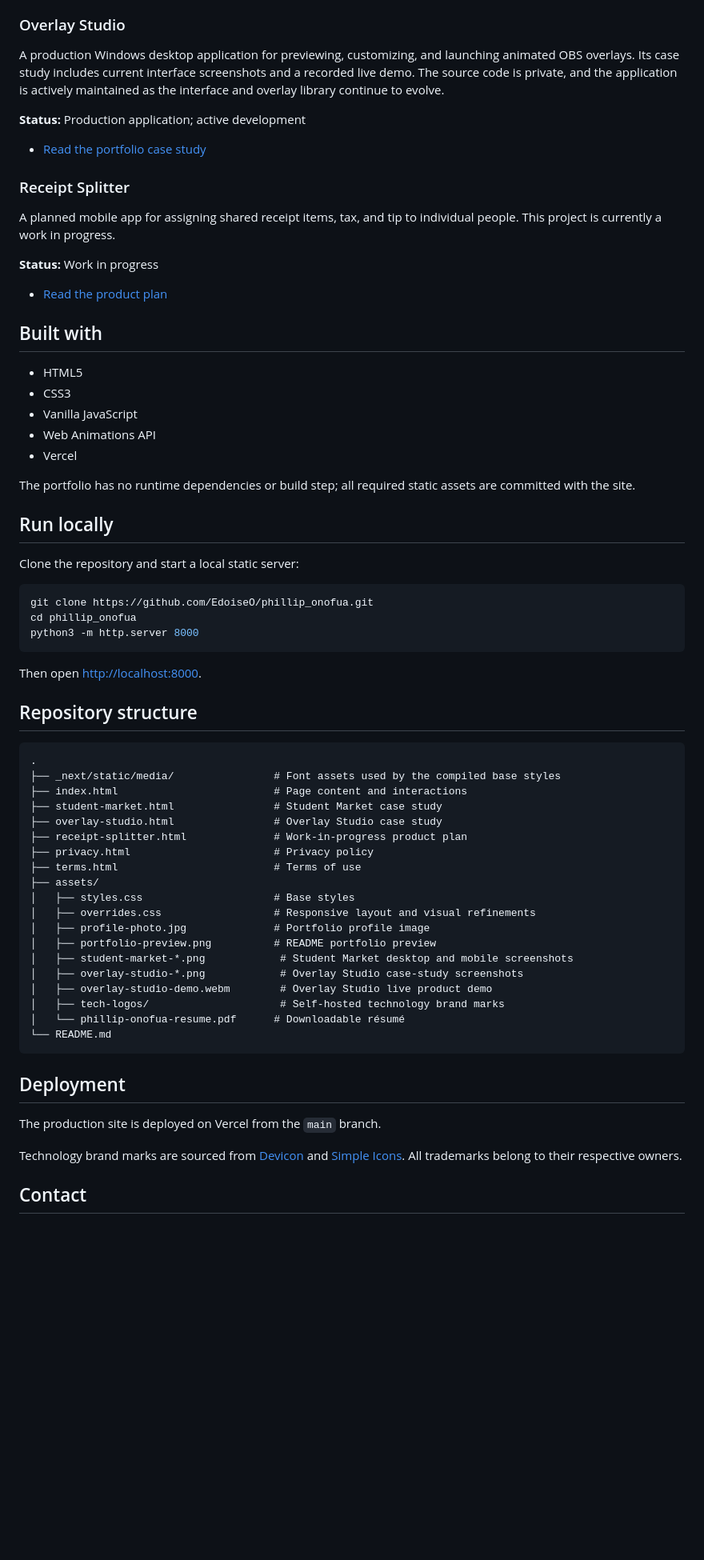
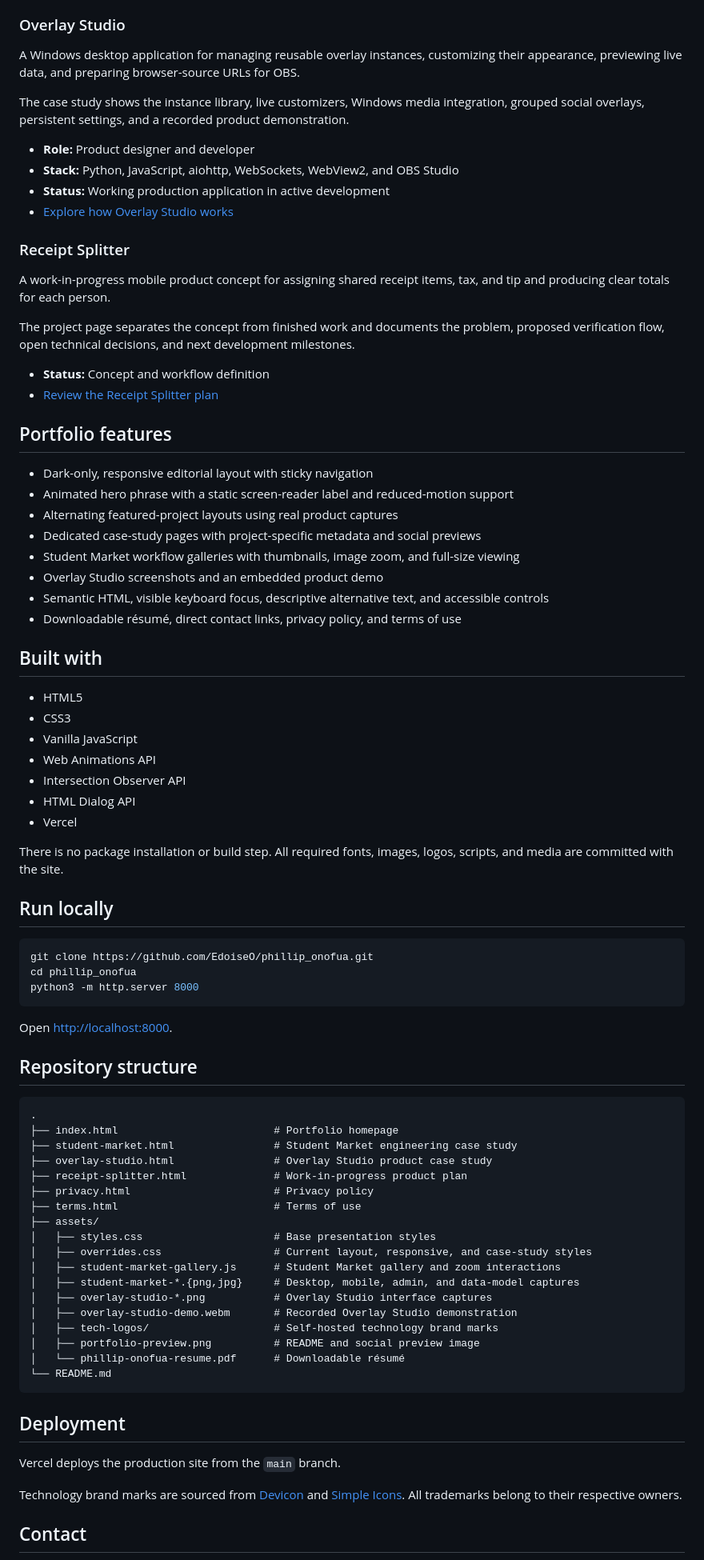
Before and after one commit to EdoiseO/phillip_onofua, a Markdown page: README.md, the part around the change printed below. Shown: that part at 80% size. Drawn GitHub-style; blank space fills up the shorter version.

````diff
--- a/README.md
+++ b/README.md
@@ -39,19 +28,34 @@ A student-focused marketplace for discovering, listing, saving, and discussing i
 
 ### Overlay Studio
 
-A production Windows desktop application for previewing, customizing, and launching animated OBS overlays. Its case study includes current interface screenshots and a recorded live demo. The source code is private, and the application is actively maintained as the interface and overlay library continue to evolve.
+A Windows desktop application for managing reusable overlay instances, customizing their appearance, previewing live data, and preparing browser-source URLs for OBS.
 
-**Status:** Production application; active development
+The case study shows the instance library, live customizers, Windows media integration, grouped social overlays, persistent settings, and a recorded product demonstration.
 
-- [Read the portfolio case study](overlay-studio.html)
+- **Role:** Product designer and developer
+- **Stack:** Python, JavaScript, aiohttp, WebSockets, WebView2, and OBS Studio
+- **Status:** Working production application in active development
+- [Explore how Overlay Studio works](https://philliponofua.vercel.app/overlay-studio.html)
 
 ### Receipt Splitter
 
-A planned mobile app for assigning shared receipt items, tax, and tip to individual people. This project is currently a work in progress.
+A work-in-progress mobile product concept for assigning shared receipt items, tax, and tip and producing clear totals for each person.
 
-**Status:** Work in progress
+The project page separates the concept from finished work and documents the problem, proposed verification flow, open technical decisions, and next development milestones.
 
-- [Read the product plan](receipt-splitter.html)
+- **Status:** Concept and workflow definition
+- [Review the Receipt Splitter plan](https://philliponofua.vercel.app/receipt-splitter.html)
+
+## Portfolio features
+
+- Dark-only, responsive editorial layout with sticky navigation
+- Animated hero phrase with a static screen-reader label and reduced-motion support
+- Alternating featured-project layouts using real product captures
+- Dedicated case-study pages with project-specific metadata and social previews
+- Student Market workflow galleries with thumbnails, image zoom, and full-size viewing
+- Overlay Studio screenshots and an embedded product demo
+- Semantic HTML, visible keyboard focus, descriptive alternative text, and accessible controls
+- Downloadable résumé, direct contact links, privacy policy, and terms of use
 
 ## Built with
 
@@ -59,13 +63,13 @@ A planned mobile app for assigning shared receipt items, tax, and tip to individ
 - CSS3
 - Vanilla JavaScript
 - Web Animations API
+- Intersection Observer API
+- HTML Dialog API
 - Vercel
 
-The portfolio has no runtime dependencies or build step; all required static assets are committed with the site.
+There is no package installation or build step. All required fonts, images, logos, scripts, and media are committed with the site.
 
 ## Run locally
-
-Clone the repository and start a local static server:
 
 ```bash
 git clone https://github.com/EdoiseO/phillip_onofua.git
@@ -73,35 +77,34 @@ cd phillip_onofua
 python3 -m http.server 8000
 ```
 
-Then open [http://localhost:8000](http://localhost:8000).
+Open [http://localhost:8000](http://localhost:8000).
 
 ## Repository structure
 
 ```text
 .
-├── _next/static/media/                # Font assets used by the compiled base styles
-├── index.html                         # Page content and interactions
-├── student-market.html                # Student Market case study
-├── overlay-studio.html                # Overlay Studio case study
+├── index.html                         # Portfolio homepage
+├── student-market.html                # Student Market engineering case study
+├── overlay-studio.html                # Overlay Studio product case study
 ├── receipt-splitter.html              # Work-in-progress product plan
 ├── privacy.html                       # Privacy policy
 ├── terms.html                         # Terms of use
 ├── assets/
-│   ├── styles.css                     # Base styles
-│   ├── overrides.css                  # Responsive layout and visual refinements
-│   ├── profile-photo.jpg              # Portfolio profile image
-│   ├── portfolio-preview.png          # README portfolio preview
-│   ├── student-market-*.png            # Student Market desktop and mobile screenshots
-│   ├── overlay-studio-*.png            # Overlay Studio case-study screenshots
-│   ├── overlay-studio-demo.webm        # Overlay Studio live product demo
-│   ├── tech-logos/                     # Self-hosted technology brand marks
+│   ├── styles.css                     # Base presentation styles
+│   ├── overrides.css                  # Current layout, responsive, and case-study styles
+│   ├── student-market-gallery.js      # Student Market gallery and zoom interactions
+│   ├── student-market-*.{png,jpg}     # Desktop, mobile, admin, and data-model captures
+│   ├── overlay-studio-*.png           # Overlay Studio interface captures
+│   ├── overlay-studio-demo.webm       # Recorded Overlay Studio demonstration
+│   ├── tech-logos/                    # Self-hosted technology brand marks
+│   ├── portfolio-preview.png          # README and social preview image
 │   └── phillip-onofua-resume.pdf      # Downloadable résumé
 └── README.md
 ```
 
 ## Deployment
 
-The production site is deployed on Vercel from the `main` branch.
+Vercel deploys the production site from the `main` branch.
 
 Technology brand marks are sourced from [Devicon](https://devicon.dev) and [Simple Icons](https://simpleicons.org). All trademarks belong to their respective owners.
 
````
Also changed, not shown: other parts of README.md (+13 -24 lines), assets/portfolio-preview.png.
